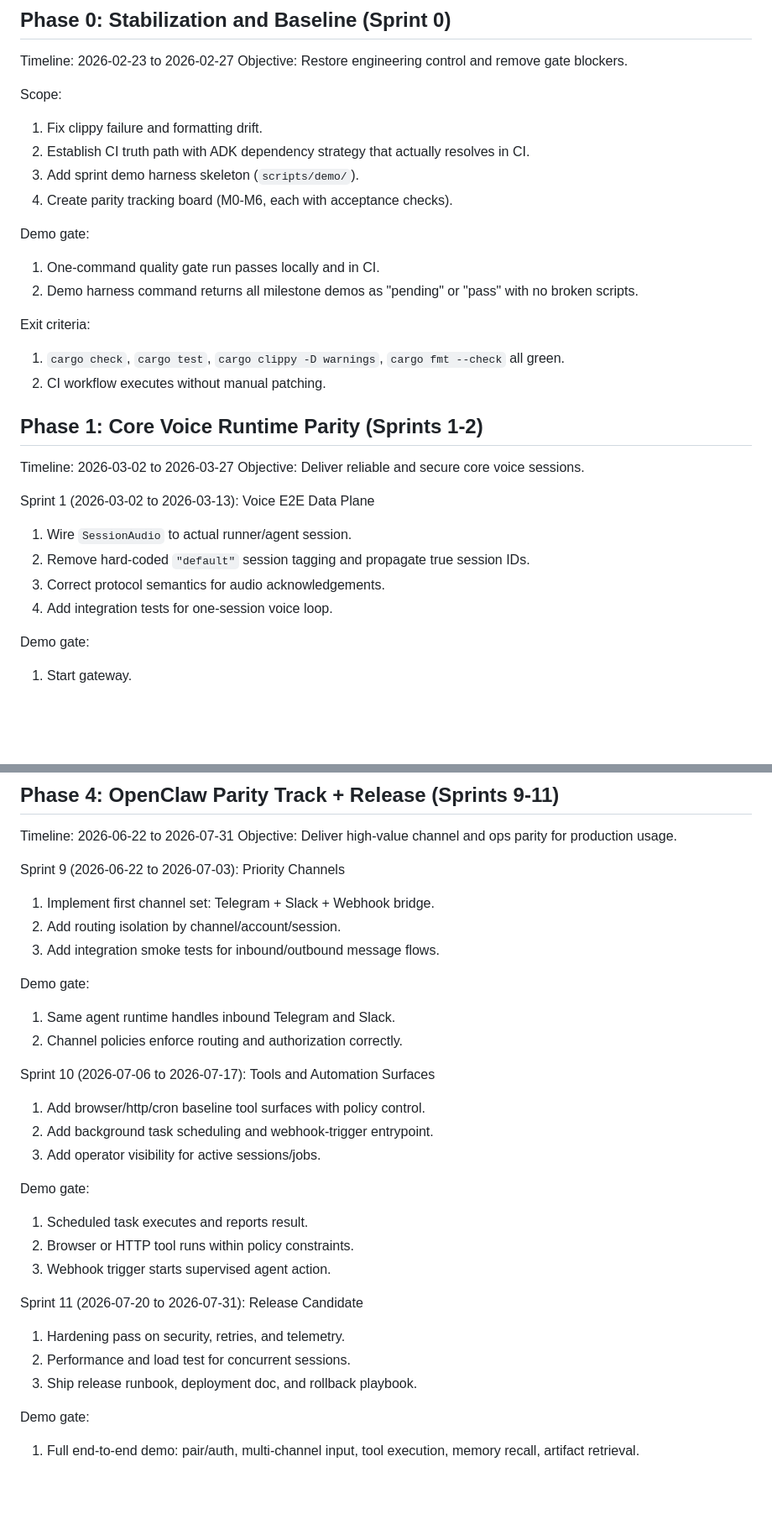
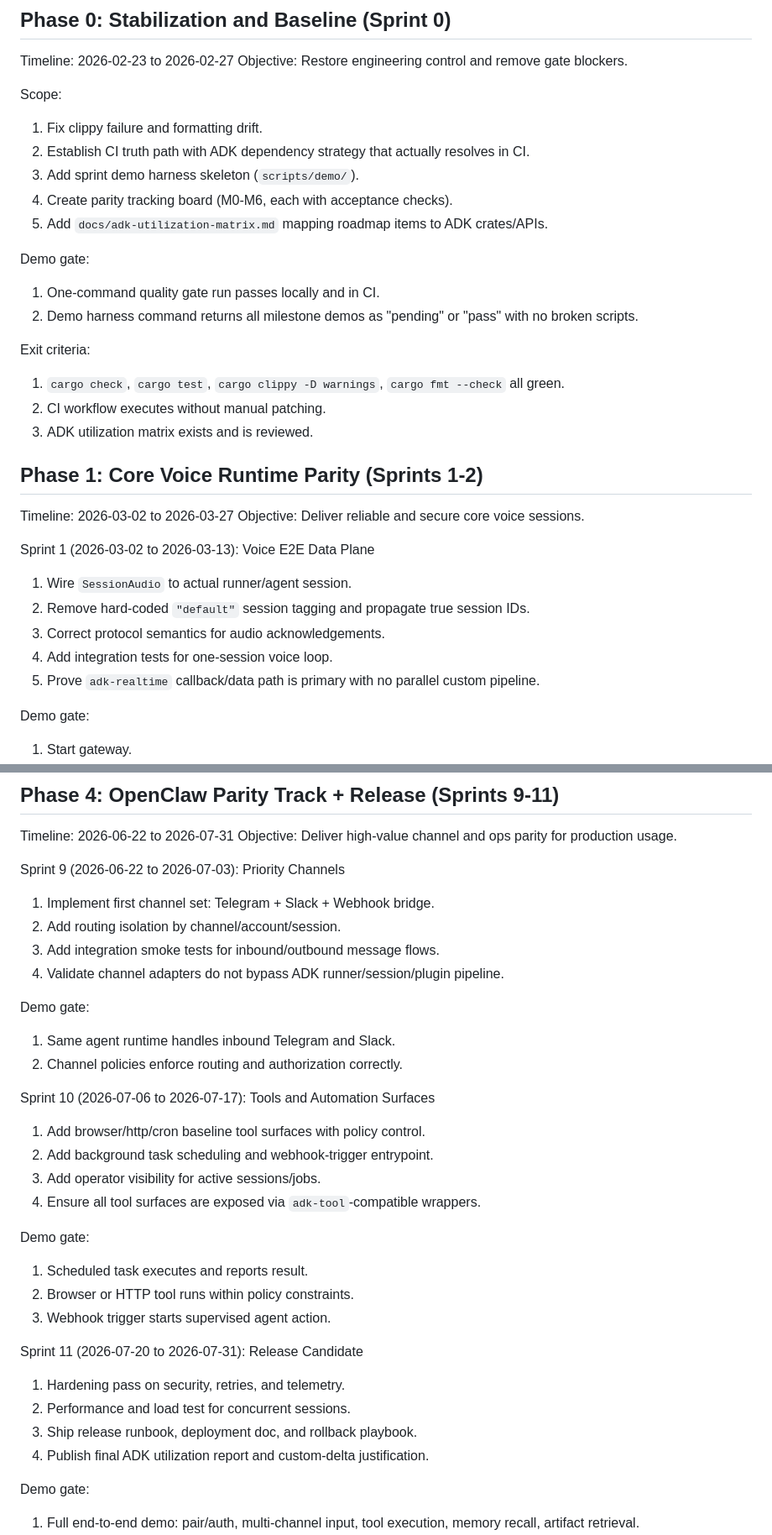
Before and after one commit to zavora-ai/liveclaw, a Markdown page: docs/parity-roadmap.md, 2 parts joined by grey strips. Shown at 84% size. GitHub-like rendering; blank space fills up the shorter version.

```diff
--- a/docs/parity-roadmap.md
+++ b/docs/parity-roadmap.md
@@ -57,6 +72,7 @@ Scope:
 2. Establish CI truth path with ADK dependency strategy that actually resolves in CI.
 3. Add sprint demo harness skeleton (`scripts/demo/`).
 4. Create parity tracking board (M0-M6, each with acceptance checks).
+5. Add `docs/adk-utilization-matrix.md` mapping roadmap items to ADK crates/APIs.
 
 Demo gate:
 1. One-command quality gate run passes locally and in CI.
@@ -65,6 +81,7 @@ Demo gate:
 Exit criteria:
 1. `cargo check`, `cargo test`, `cargo clippy -D warnings`, `cargo fmt --check` all green.
 2. CI workflow executes without manual patching.
+3. ADK utilization matrix exists and is reviewed.
 
 ## Phase 1: Core Voice Runtime Parity (Sprints 1-2)
 Timeline: 2026-03-02 to 2026-03-27
@@ -75,6 +92,7 @@ Sprint 1 (2026-03-02 to 2026-03-13): Voice E2E Data Plane
 2. Remove hard-coded `"default"` session tagging and propagate true session IDs.
 3. Correct protocol semantics for audio acknowledgements.
 4. Add integration tests for one-session voice loop.
+5. Prove `adk-realtime` callback/data path is primary with no parallel custom pipeline.
 
 Demo gate:
 1. Start gateway.
@@ -171,6 +196,7 @@ Sprint 9 (2026-06-22 to 2026-07-03): Priority Channels
 1. Implement first channel set: Telegram + Slack + Webhook bridge.
 2. Add routing isolation by channel/account/session.
 3. Add integration smoke tests for inbound/outbound message flows.
+4. Validate channel adapters do not bypass ADK runner/session/plugin pipeline.
 
 Demo gate:
 1. Same agent runtime handles inbound Telegram and Slack.
@@ -180,6 +206,7 @@ Sprint 10 (2026-07-06 to 2026-07-17): Tools and Automation Surfaces
 1. Add browser/http/cron baseline tool surfaces with policy control.
 2. Add background task scheduling and webhook-trigger entrypoint.
 3. Add operator visibility for active sessions/jobs.
+4. Ensure all tool surfaces are exposed via `adk-tool`-compatible wrappers.
 
 Demo gate:
 1. Scheduled task executes and reports result.
@@ -190,6 +217,7 @@ Sprint 11 (2026-07-20 to 2026-07-31): Release Candidate
 1. Hardening pass on security, retries, and telemetry.
 2. Performance and load test for concurrent sessions.
 3. Ship release runbook, deployment doc, and rollback playbook.
+4. Publish final ADK utilization report and custom-delta justification.
 
 Demo gate:
 1. Full end-to-end demo: pair/auth, multi-channel input, tool execution, memory recall, artifact retrieval.
```
Also changed, not shown: other parts of docs/parity-roadmap.md (+32 -0 lines), docs/adk-utilization-matrix.md (added, +42 -0 lines).
